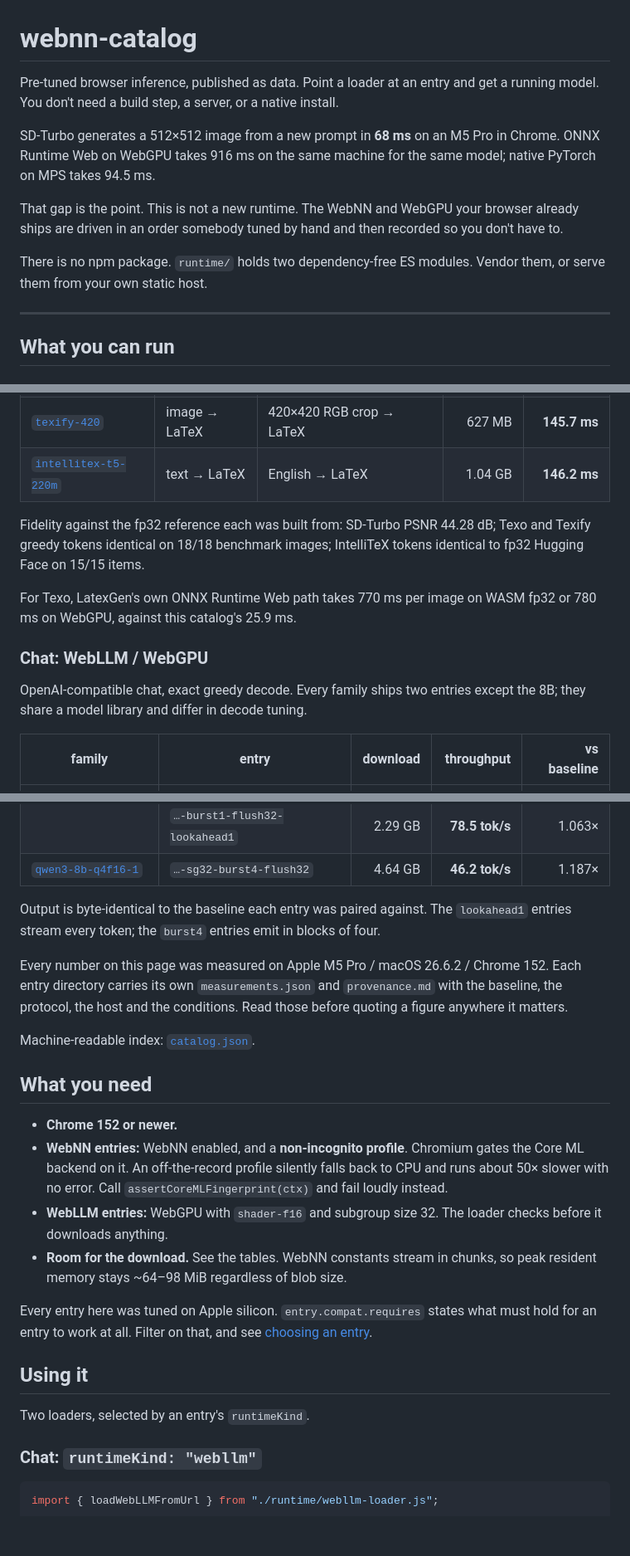
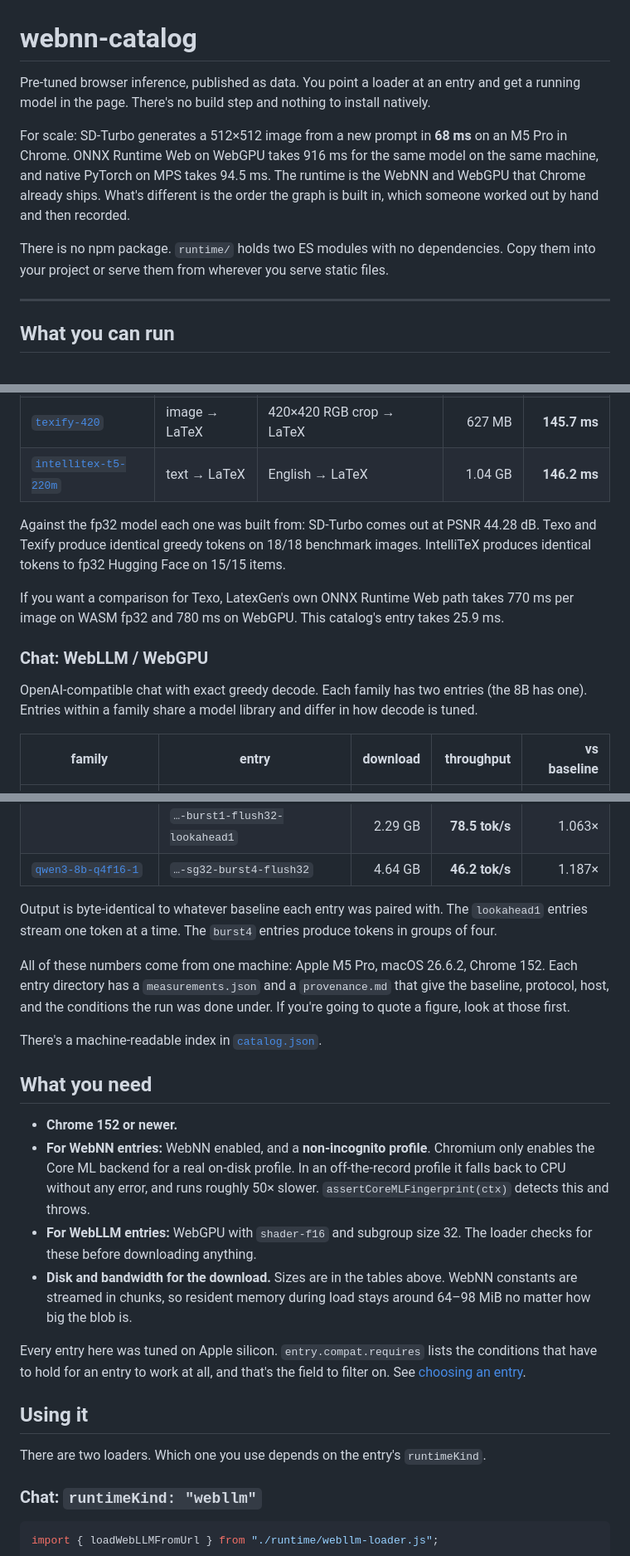
Before and after one commit to OlehZhyhinas/webnn-catalog, a Markdown page: README.md, 3 parts joined by grey strips. Shown at 83% size. Drawn GitHub-style; blank space fills up the shorter version.

```diff
--- a/README.md
+++ b/README.md
@@ -1,18 +1,17 @@
 # webnn-catalog
 
-Pre-tuned browser inference, published as data. Point a loader at an entry and
-get a running model. You don't need a build step, a server, or a native install.
+Pre-tuned browser inference, published as data. You point a loader at an entry
+and get a running model in the page. There's no build step and nothing to
+install natively.
 
-SD-Turbo generates a 512×512 image from a new prompt in **68 ms** on an M5 Pro
-in Chrome. ONNX Runtime Web on WebGPU takes 916 ms on the same machine for the
-same model; native PyTorch on MPS takes 94.5 ms.
+For scale: SD-Turbo generates a 512×512 image from a new prompt in **68 ms** on
+an M5 Pro in Chrome. ONNX Runtime Web on WebGPU takes 916 ms for the same model
+on the same machine, and native PyTorch on MPS takes 94.5 ms. The runtime is the
+WebNN and WebGPU that Chrome already ships. What's different is the order the
+graph is built in, which someone worked out by hand and then recorded.
 
-That gap is the point. This is not a new runtime. The WebNN and WebGPU your
-browser already ships are driven in an order somebody tuned by hand and then
-recorded so you don't have to.
-
-There is no npm package. `runtime/` holds two dependency-free ES modules.
-Vendor them, or serve them from your own static host.
+There is no npm package. `runtime/` holds two ES modules with no dependencies.
+Copy them into your project or serve them from wherever you serve static files.
 
 ---
 
@@ -27,17 +26,19 @@ Vendor them, or serve them from your own static host.
 | [`texify-420`](families/texify-420/) | image → LaTeX | 420×420 RGB crop → LaTeX | 627 MB | **145.7 ms** |
 | [`intellitex-t5-220m`](families/intellitex-t5-220m/) | text → LaTeX | English → LaTeX | 1.04 GB | **146.2 ms** |
 
-Fidelity against the fp32 reference each was built from: SD-Turbo PSNR 44.28 dB;
-Texo and Texify greedy tokens identical on 18/18 benchmark images; IntelliTeX
-tokens identical to fp32 Hugging Face on 15/15 items.
+Against the fp32 model each one was built from: SD-Turbo comes out at PSNR
+44.28 dB. Texo and Texify produce identical greedy tokens on 18/18 benchmark
+images. IntelliTeX produces identical tokens to fp32 Hugging Face on 15/15 items.
 
-For Texo, LatexGen's own ONNX Runtime Web path takes 770 ms per image on WASM
-fp32 or 780 ms on WebGPU, against this catalog's 25.9 ms.
+If you want a comparison for Texo, LatexGen's own ONNX Runtime Web path takes
+770 ms per image on WASM fp32 and 780 ms on WebGPU. This catalog's entry takes
+25.9 ms.
 
 ### Chat: WebLLM / WebGPU
 
-OpenAI-compatible chat, exact greedy decode. Every family ships two entries
-except the 8B; they share a model library and differ in decode tuning.
+OpenAI-compatible chat with exact greedy decode. Each family has two entries
+(the 8B has one). Entries within a family share a model library and differ in
+how decode is tuned.
 
 | family | entry | download | throughput | vs baseline |
 |---|---|---:|---:|---:|
@@ -49,36 +50,37 @@ except the 8B; they share a model library and differ in decode tuning.
 | | `…-burst1-flush32-lookahead1` | 2.29 GB | **78.5 tok/s** | 1.063× |
 | [`qwen3-8b-q4f16-1`](families/qwen3-8b-q4f16-1/) | `…-sg32-burst4-flush32` | 4.64 GB | **46.2 tok/s** | 1.187× |
 
-Output is byte-identical to the baseline each entry was paired against. The
-`lookahead1` entries stream every token; the `burst4` entries emit in blocks of
-four.
+Output is byte-identical to whatever baseline each entry was paired with. The
+`lookahead1` entries stream one token at a time. The `burst4` entries produce
+tokens in groups of four.
 
-Every number on this page was measured on Apple M5 Pro / macOS 26.6.2 /
-Chrome 152. Each entry directory carries its own `measurements.json` and
-`provenance.md` with the baseline, the protocol, the host and the conditions.
-Read those before quoting a figure anywhere it matters.
+All of these numbers come from one machine: Apple M5 Pro, macOS 26.6.2, Chrome
+152. Each entry directory has a `measurements.json` and a `provenance.md` that
+give the baseline, protocol, host, and the conditions the run was done under.
+If you're going to quote a figure, look at those first.
 
-Machine-readable index: [`catalog.json`](catalog.json).
+There's a machine-readable index in [`catalog.json`](catalog.json).
 
 ## What you need
 
 - **Chrome 152 or newer.**
-- **WebNN entries:** WebNN enabled, and a **non-incognito profile**. Chromium
-  gates the Core ML backend on it. An off-the-record profile silently falls
-  back to CPU and runs about 50× slower with no error. Call
-  `assertCoreMLFingerprint(ctx)` and fail loudly instead.
-- **WebLLM entries:** WebGPU with `shader-f16` and subgroup size 32. The loader
-  checks before it downloads anything.
-- **Room for the download.** See the tables. WebNN constants stream in chunks,
-  so peak resident memory stays ~64–98 MiB regardless of blob size.
+- **For WebNN entries:** WebNN enabled, and a **non-incognito profile**.
+  Chromium only enables the Core ML backend for a real on-disk profile. In an
+  off-the-record profile it falls back to CPU without any error, and runs
+  roughly 50× slower. `assertCoreMLFingerprint(ctx)` detects this and throws.
+- **For WebLLM entries:** WebGPU with `shader-f16` and subgroup size 32. The
+  loader checks for these before downloading anything.
+- **Disk and bandwidth for the download.** Sizes are in the tables above. WebNN
+  constants are streamed in chunks, so resident memory during load stays around
+  64–98 MiB no matter how big the blob is.
 
-Every entry here was tuned on Apple silicon. `entry.compat.requires` states what
-must hold for an entry to work at all. Filter on that, and see
-[choosing an entry](#choosing-an-entry).
+Every entry here was tuned on Apple silicon. `entry.compat.requires` lists the
+conditions that have to hold for an entry to work at all, and that's the field
+to filter on. See [choosing an entry](#choosing-an-entry).
 
 ## Using it
 
-Two loaders, selected by an entry's `runtimeKind`.
+There are two loaders. Which one you use depends on the entry's `runtimeKind`.
 
 ### Chat: `runtimeKind: "webllm"`
 
```
Also changed, not shown: other parts of README.md (+103 -105 lines), CONTRIBUTING.md (+67 -64 lines).
